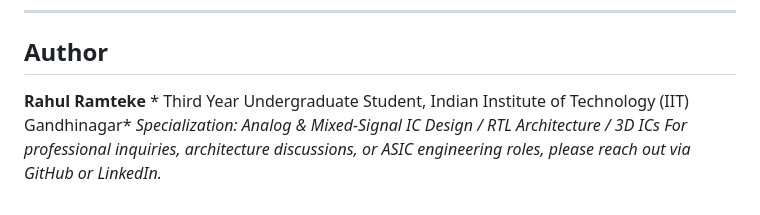
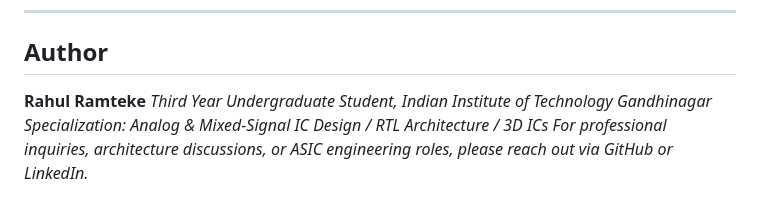
Before and after one commit to Rahul-Ramteke-11/Artix7-Delta-Sigma-Decimation-Filter, a Markdown page: README.md, the part around the change. Rendered like a GitHub page.

```diff
--- a/README.md
+++ b/README.md
@@ -143,4 +143,4 @@ To run the core algorithmic verification on any Linux, macOS, or Windows termina
 
 ## Author
 
-**Rahul Ramteke** * Third Year Undergraduate Student, Indian Institute of Technology (IIT) Gandhinagar* *Specialization: Analog & Mixed-Signal IC Design / RTL Architecture / 3D ICs* *For professional inquiries, architecture discussions, or ASIC engineering roles, please reach out via GitHub or LinkedIn.*
+**Rahul Ramteke** *Third Year Undergraduate Student, Indian Institute of Technology Gandhinagar* *Specialization: Analog & Mixed-Signal IC Design / RTL Architecture / 3D ICs* *For professional inquiries, architecture discussions, or ASIC engineering roles, please reach out via GitHub or LinkedIn.*
```
